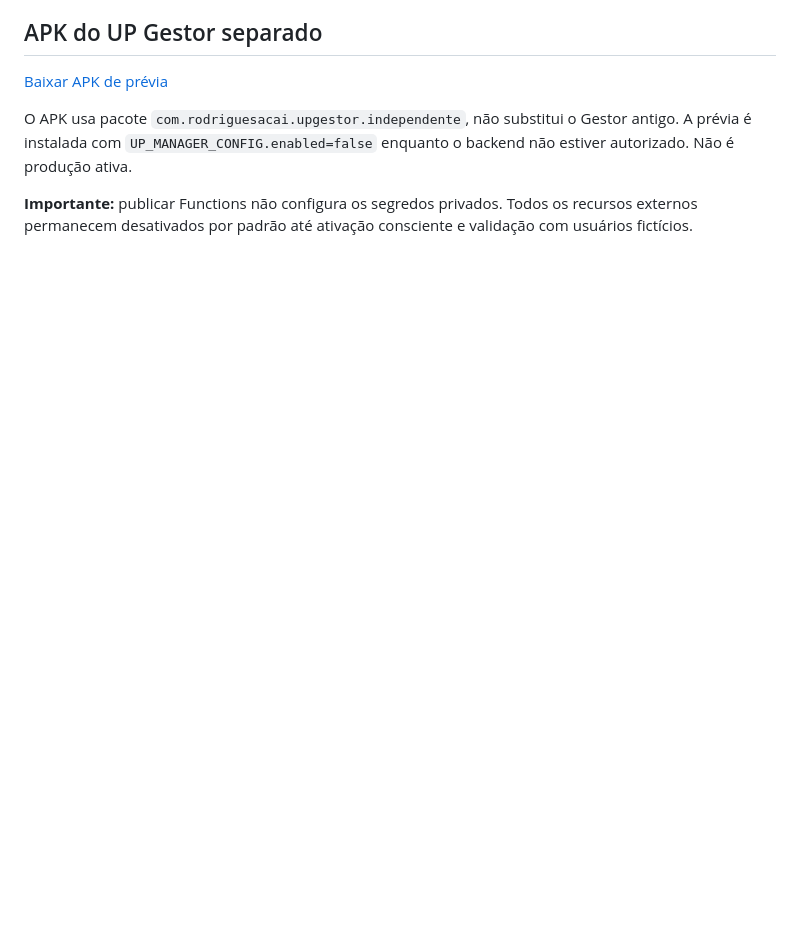
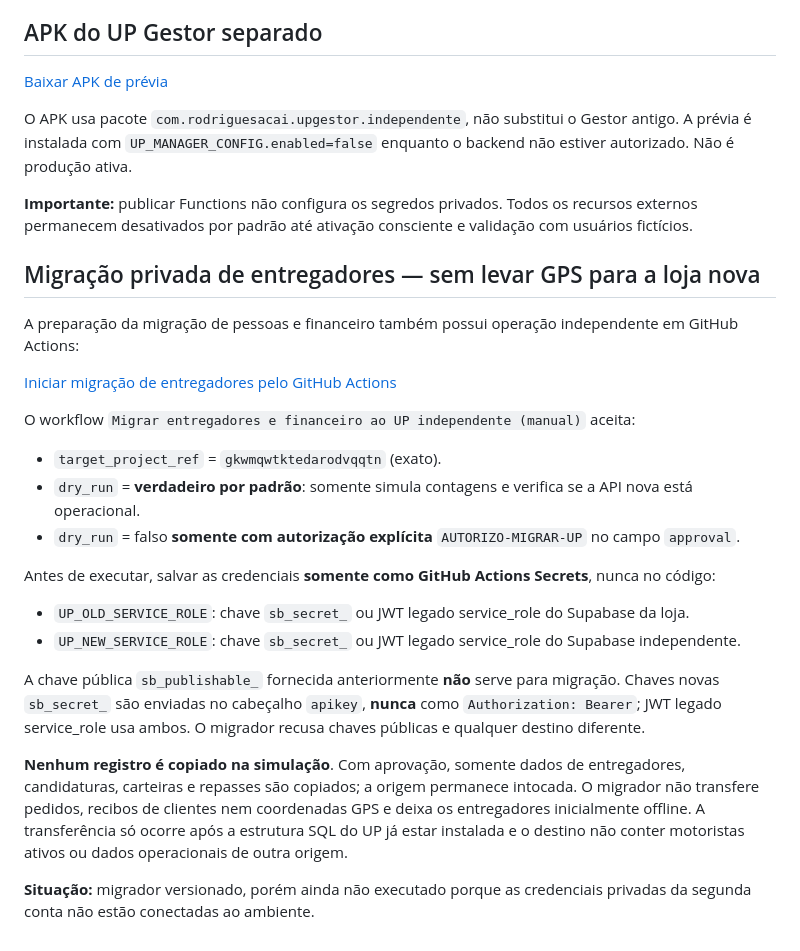
Before and after one commit to Rodriguesac/UpEntregas, a Markdown page: docs/ATIVAR-UP-NOVA-CONTA.md, the part around the change. Rendered like a GitHub page; blank space fills up the shorter version.

Commit message:
docs(up): execução privada da migração protegida com dry-run e bloqueio de chaves públicas

```diff
--- a/docs/ATIVAR-UP-NOVA-CONTA.md
+++ b/docs/ATIVAR-UP-NOVA-CONTA.md
@@ -71,3 +71,25 @@ O workflow se recusa a instalar tabelas se a URL Postgres apontar para o banco a
 O APK usa pacote `com.rodriguesacai.upgestor.independente`, não substitui o Gestor antigo. A prévia é instalada com `UP_MANAGER_CONFIG.enabled=false` enquanto o backend não estiver autorizado. Não é produção ativa.
 
 **Importante:** publicar Functions não configura os segredos privados. Todos os recursos externos permanecem desativados por padrão até ativação consciente e validação com usuários fictícios.
+
+
+## Migração privada de entregadores — sem levar GPS para a loja nova
+
+A preparação da migração de pessoas e financeiro também possui operação independente em GitHub Actions:
+
+[Iniciar migração de entregadores pelo GitHub Actions](https://github.com/Rodriguesac/UpEntregas/actions/workflows/migrate-up-private.yml)
+
+O workflow `Migrar entregadores e financeiro ao UP independente (manual)` aceita:
+- `target_project_ref` = `gkwmqwtktedarodvqqtn` (exato).
+- `dry_run` = **verdadeiro por padrão**: somente simula contagens e verifica se a API nova está operacional.
+- `dry_run` = falso **somente com autorização explícita** `AUTORIZO-MIGRAR-UP` no campo `approval`.
+
+Antes de executar, salvar as credenciais **somente como GitHub Actions Secrets**, nunca no código:
+- `UP_OLD_SERVICE_ROLE`: chave `sb_secret_` ou JWT legado service_role do Supabase da loja.
+- `UP_NEW_SERVICE_ROLE`: chave `sb_secret_` ou JWT legado service_role do Supabase independente.
+
+A chave pública `sb_publishable_` fornecida anteriormente **não** serve para migração. Chaves novas `sb_secret_` são enviadas no cabeçalho `apikey`, **nunca** como `Authorization: Bearer`; JWT legado service_role usa ambos. O migrador recusa chaves públicas e qualquer destino diferente.
+
+**Nenhum registro é copiado na simulação**. Com aprovação, somente dados de entregadores, candidaturas, carteiras e repasses são copiados; a origem permanece intocada. O migrador não transfere pedidos, recibos de clientes nem coordenadas GPS e deixa os entregadores inicialmente offline. A transferência só ocorre após a estrutura SQL do UP já estar instalada e o destino não conter motoristas ativos ou dados operacionais de outra origem.
+
+**Situação:** migrador versionado, porém ainda não executado porque as credenciais privadas da segunda conta não estão conectadas ao ambiente.
```
